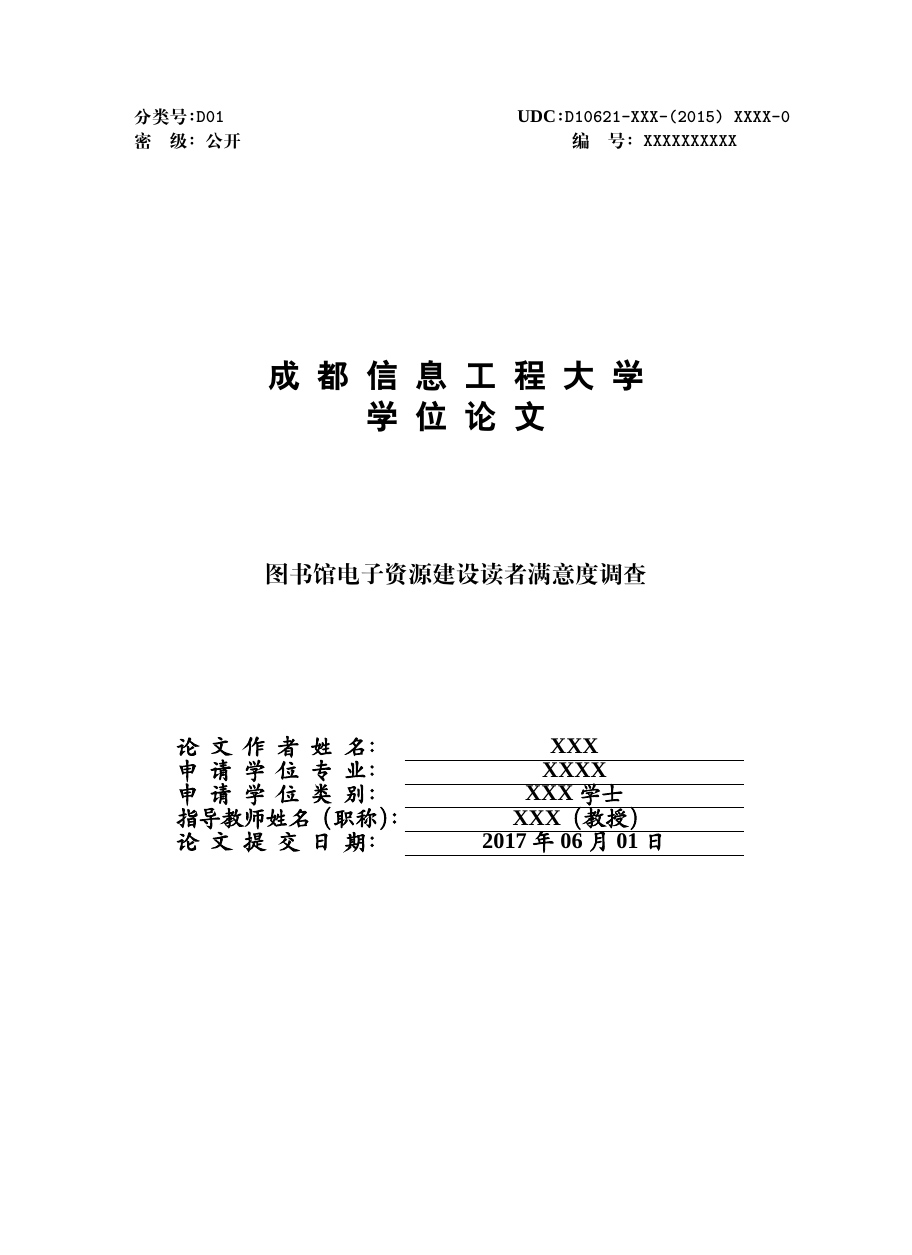
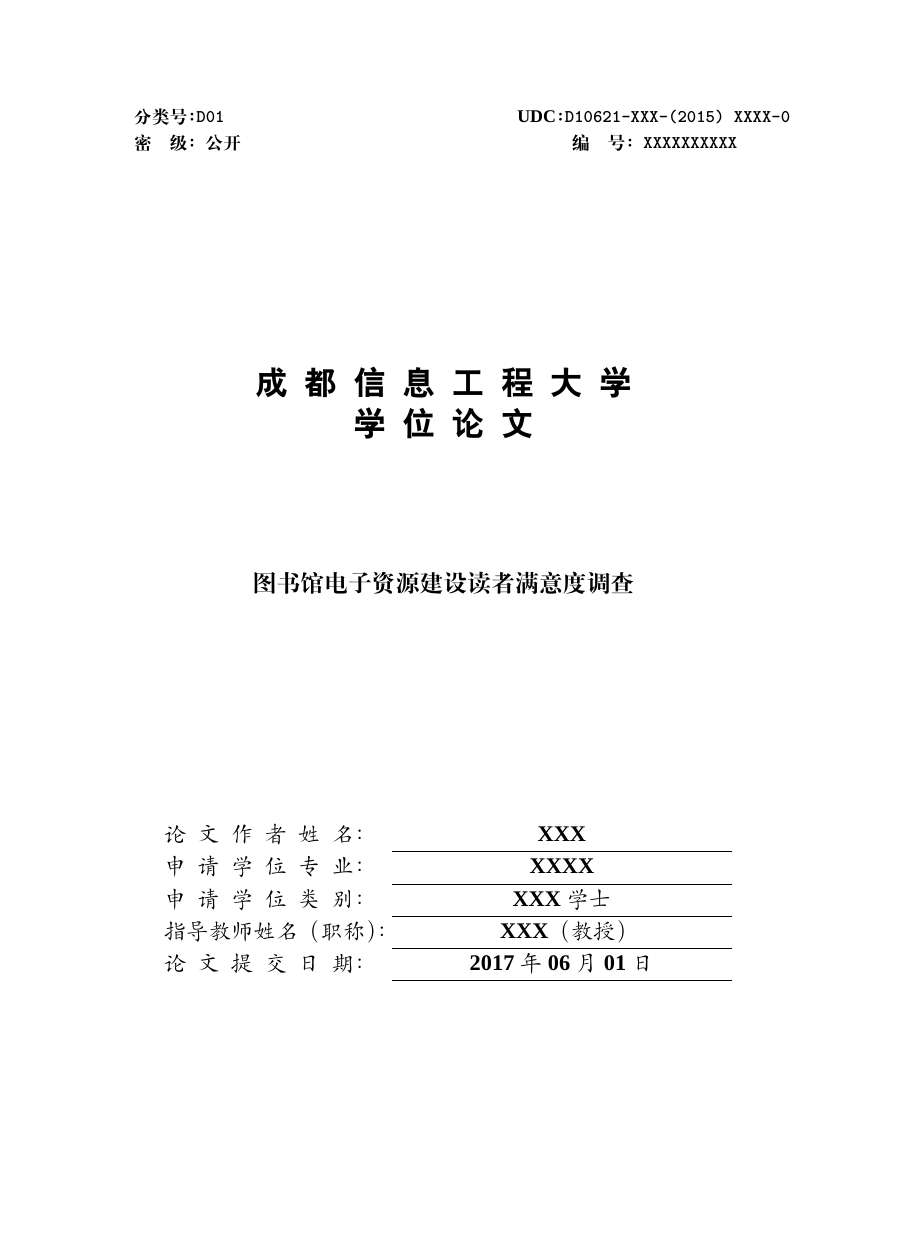
Before and after one commit to qiaohao9/thesis-cuit, a LaTeX thesis (main.tex, which reads thesis-cuit.cls): page 1 of 9, the shorter picture padded with empty space. Compiled offline with XeLaTeX; a missing font is replaced by an installed copy or a similar font.

Commit message:
优化排版，主要修改行间距

```diff
--- a/main.tex
+++ b/main.tex
@@ -1,4 +1,4 @@
-\documentclass[AutoFakeBold, UTF8, 12pt]{thesis-cuit}
+\documentclass{thesis-cuit}
 
 \categorynumber{D01}
 \udc{D10621-XXX-(2015) XXXX-0}
--- a/thesis-cuit.cls
+++ b/thesis-cuit.cls
@@ -6,7 +6,12 @@
 
 \ProvidesClass{thesis-cuit}
 
-\LoadClass{ctexart}
+\LoadClass[UTF8, a4paper, AutoFakeBold]{ctexart}
+
+\ctexset{
+    autoindent={2em}
+}
+\linespread{1.389}
 
 \RequirePackage{ifxetex}
 \RequirePackage{ifthen}
@@ -17,9 +22,7 @@
 \RequirePackage[
     left=3.17cm, right=3.17cm,
     top=2.54cm, bottom=2.54cm]{geometry}
-\RequirePackage{indentfirst}
 \RequirePackage{lastpage}
-% \RequirePackage{titlesec}
 \RequirePackage{etoolbox}
 \RequirePackage{enumitem}
 \RequirePackage{titletoc}
@@ -108,8 +111,9 @@
     \begin{center}
         {\bfseries\zihao{2}\ziju{0.5}\heiti 成都信息工程大学 \\[0.5ex]
         学位论文} \\[88bp]
-        {\bfseries\zihao{3}\songti \thetitle} \\[100bp]
+        {\bfseries\zihao{3}\songti \thetitle} \\[150bp]
 
+        {\linespread{2}
         \begin{tabular}{>{\bfseries\zihao{-3}\kaishu}l
             >{\centering\arraybackslash\bfseries\zihao{-3}\kaishu}p{3.0in}}
             {\ziju{0.5}论文作者姓名：} & \theauthor \\ \cline{2-2}
@@ -117,7 +121,7 @@
             {\ziju{0.5}申请学位类别：} & \thedegree \\ \cline{2-2}
             指导教师姓名（职称）： & \theteacher \\ \cline{2-2}
             {\ziju{0.5}论文提交日期：} & \thedate \\ \cline{2-2}
-        \end{tabular}
+        \end{tabular}}
     \end{center}
 }
 
@@ -126,11 +130,12 @@
     \pdfbookmark{中文摘要}{chineseabstract}
 
     \begin{center}
-        {\zihao{3}\bfseries \thetitle \\
+        {\zihao{3}\bfseries \thetitle \\[1ex]
         摘 \chinesespace 要}
     \end{center}
 }{}
 \newcommand{\chinesekeywords}[1]{
+    \vspace{\baselineskip}
     {\bfseries 关键字 \chinesecolon} #1
 }
 
@@ -139,11 +144,12 @@
     \pdfbookmark{英文摘要}{englishabstract}
 
     \begin{center}
-        {\bfseries\zihao{3} #1 \\
+        {\bfseries\zihao{3} #1 \\[1ex]
         Abstract}
     \end{center}
 }{}
 \newcommand{\englishkeywords}[1]{
+    \vspace{\baselineskip}
     {\bfseries Key words:} #1
 }
 
```
